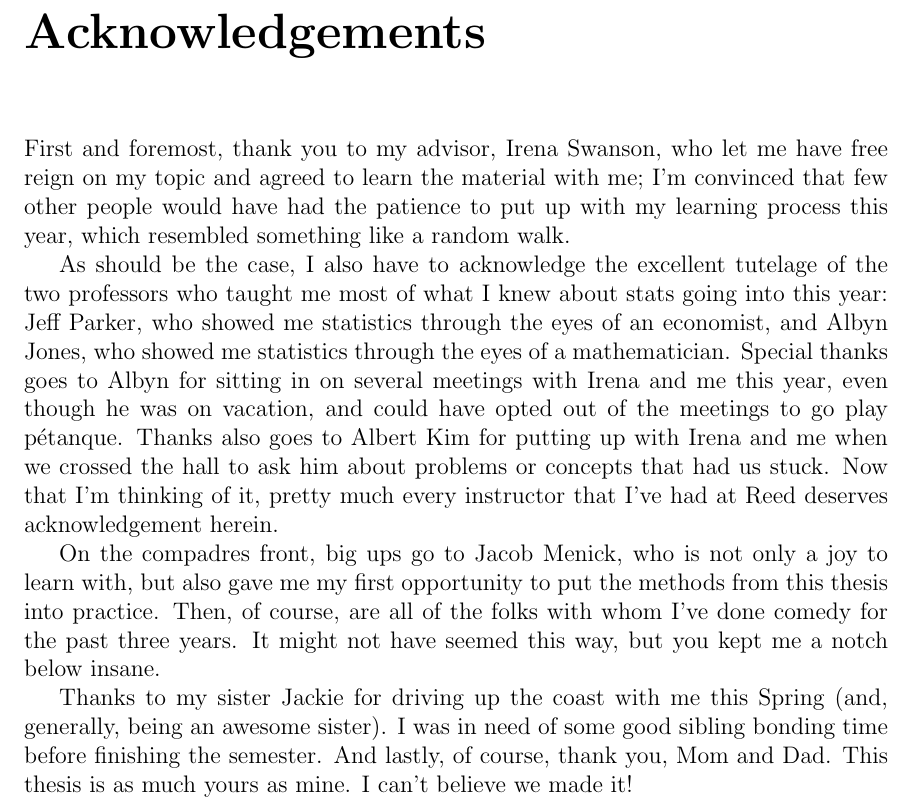
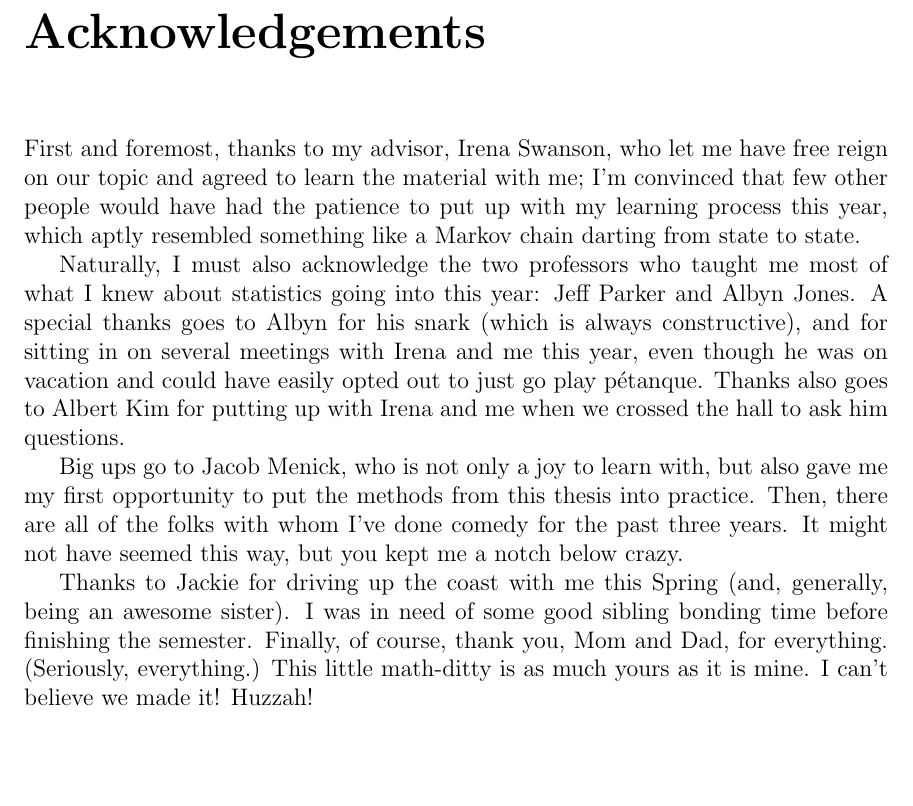
Before and after one commit to brettimus/Thesis, a LaTeX thesis (template/beutell_thesis.tex): part of page 5 of 35, cut so that both start at the same text, the shorter picture padded with empty space. Compiled offline with pdfLaTeX.

Commit message:
final revisions 2

```diff
--- a/template/beutell_thesis.tex
+++ b/template/beutell_thesis.tex
@@ -94,17 +94,17 @@
 % Acknowledgements (Acceptable American spelling) are optional
 % So are Acknowledgments (proper English spelling)
     \chapter*{Acknowledgements}
-	First and foremost, thank you to my advisor, Irena Swanson, who let me have free reign on my topic and agreed to learn the material with me;
-	I'm convinced that few other people would have had the patience to put up with my learning process this year, which resembled something like a random walk.
+	First and foremost, thanks to my advisor, Irena Swanson, who let me have free reign on our topic and agreed to learn the material with me;
+	I'm convinced that few other people would have had the patience to put up with my learning process this year, which aptly resembled something like a Markov chain darting from state to state.
 
-	As should be the case, I also have to acknowledge the excellent tutelage of the two professors who taught me most of what I knew about stats going into this year: Jeff Parker, who showed me statistics through the eyes of an economist, and Albyn Jones, who showed me statistics through the eyes of a mathematician.
-	Special thanks goes to Albyn for sitting in on several meetings with Irena and me this year, even though he was on vacation, and could have opted out of the meetings to go play p\'{e}tanque.
-	Thanks also goes to Albert Kim for putting up with Irena and me when we crossed the hall to ask him about problems or concepts that had us stuck.
-	Now that I'm thinking of it, pretty much every instructor that I've had at Reed deserves acknowledgement herein.
+	Naturally, I must also acknowledge the two professors who taught me most of what I knew about statistics going into this year: Jeff Parker and Albyn Jones.
+	A special thanks goes to Albyn for his snark (which is always constructive), and for sitting in on several meetings with Irena and me this year, even though he was on vacation and could have easily opted out to just go play p\'{e}tanque.
+	Thanks also goes to Albert Kim for putting up with Irena and me when we crossed the hall to ask him questions.
 
-	On the compadres front, big ups go to Jacob Menick, who is not only a joy to learn with, but also gave me my first opportunity to put the methods from this thesis into practice. Then, of course, are all of the folks with whom I've done comedy for the past three years. It might not have seemed this way, but you kept me a notch below insane.
+	Big ups go to Jacob Menick, who is not only a joy to learn with, but also gave me my first opportunity to put the methods from this thesis into practice.
+	Then, there are all of the folks with whom I've done comedy for the past three years. It might not have seemed this way, but you kept me a notch below crazy.
 
-	Thanks to my sister Jackie for driving up the coast with me this Spring (and, generally, being an awesome sister). I was in need of some good sibling bonding time before finishing the semester. And lastly, of course, thank you, Mom and Dad. This thesis is as much yours as mine. I can't believe we made it!
+	Thanks to Jackie for driving up the coast with me this Spring (and, generally, being an awesome sister). I was in need of some good sibling bonding time before finishing the semester. Finally, of course, thank you, Mom and Dad, for everything. (Seriously, everything.) This little math-ditty is as much yours as it is mine. I can't believe we made it! Huzzah!
 
 
 
```
Also changed, not shown: template/beutell_thesis.pdf, 2 other files.
